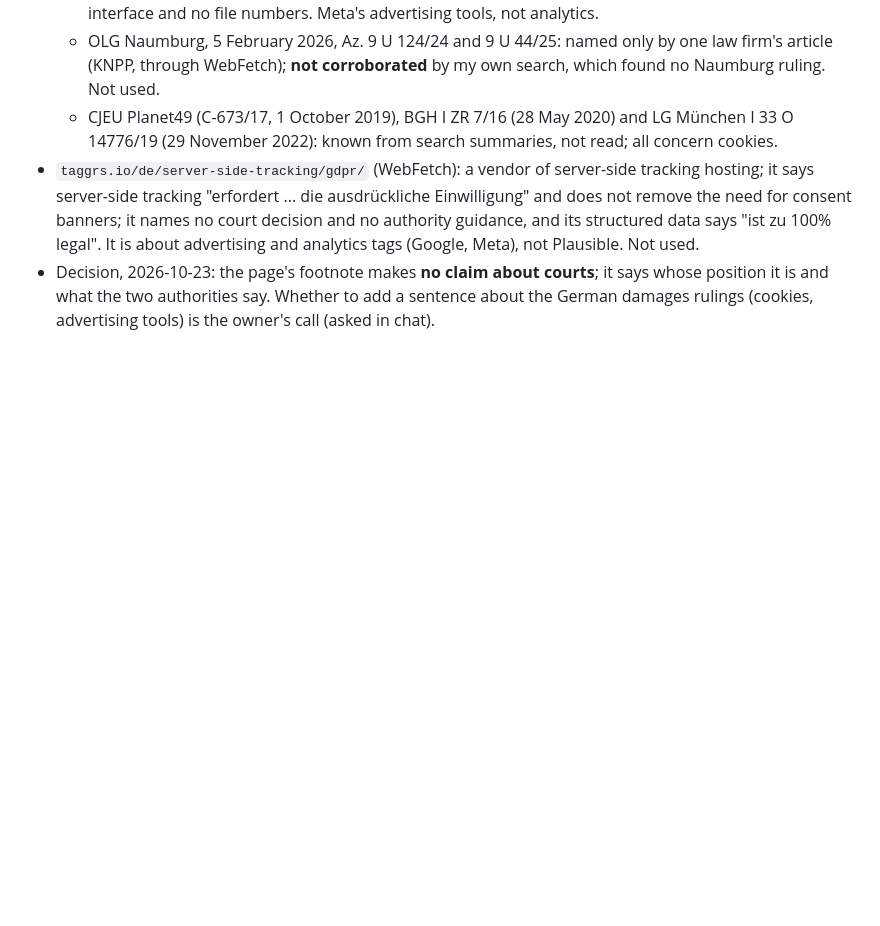
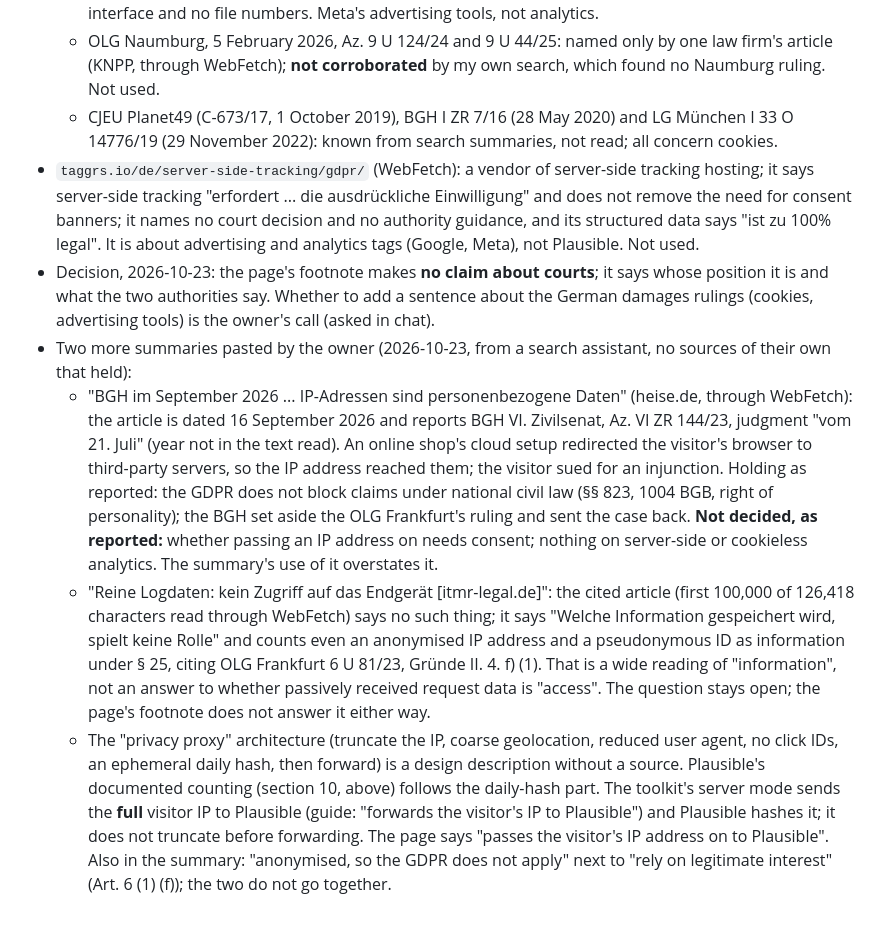
Before and after one commit to karero/croftweaver-site, a Markdown page: docs/reviews/VENDOR-FACTS-2026-10-22-what-it-runs-on.md, the part around the change. Drawn GitHub-style; blank space fills up the shorter version.

Commit message:
docs/reviews: the BGH VI ZR 144/23 report and the proxy summary, read against their sources
Co-Authored-By: Claude Sonnet 5.5 <noreply@anthropic.com>

```diff
--- a/docs/reviews/VENDOR-FACTS-2026-10-22-what-it-runs-on.md
+++ b/docs/reviews/VENDOR-FACTS-2026-10-22-what-it-runs-on.md
@@ -215,3 +215,22 @@ rendering, marked below) except the Saxony press release, whose text layer was r
 - Decision, 2026-10-23: the page's footnote makes **no claim about courts**; it says whose position it is and what
   the two authorities say. Whether to add a sentence about the German damages rulings (cookies, advertising tools)
   is the owner's call (asked in chat).
+- Two more summaries pasted by the owner (2026-10-23, from a search assistant, no sources of their own that held):
+  - "BGH im September 2026 ... IP-Adressen sind personenbezogene Daten" (heise.de, through WebFetch): the article is
+    dated 16 September 2026 and reports BGH VI. Zivilsenat, Az. VI ZR 144/23, judgment "vom 21. Juli" (year not in
+    the text read). An online shop's cloud setup redirected the visitor's browser to third-party servers, so the IP
+    address reached them; the visitor sued for an injunction. Holding as reported: the GDPR does not block claims under
+    national civil law (§§ 823, 1004 BGB, right of personality); the BGH set aside the OLG Frankfurt's ruling and sent
+    the case back. **Not decided, as reported:** whether passing an IP address on needs consent; nothing on server-side
+    or cookieless analytics. The summary's use of it overstates it.
+  - "Reine Logdaten: kein Zugriff auf das Endgerät [itmr-legal.de]": the cited article (first 100,000 of 126,418
+    characters read through WebFetch) says no such thing; it says "Welche Information gespeichert wird, spielt keine
+    Rolle" and counts even an anonymised IP address and a pseudonymous ID as information under § 25, citing OLG
+    Frankfurt 6 U 81/23, Gründe II. 4. f) (1). That is a wide reading of "information", not an answer to whether passively
+    received request data is "access". The question stays open; the page's footnote does not answer it either way.
+  - The "privacy proxy" architecture (truncate the IP, coarse geolocation, reduced user agent, no click IDs, an
+    ephemeral daily hash, then forward) is a design description without a source. Plausible's documented counting
+    (section 10, above) follows the daily-hash part. The toolkit's server mode sends the **full** visitor IP to
+    Plausible (guide: "forwards the visitor's IP to Plausible") and Plausible hashes it; it does not truncate before
+    forwarding. The page says "passes the visitor's IP address on to Plausible". Also in the summary: "anonymised, so the
+    GDPR does not apply" next to "rely on legitimate interest" (Art. 6 (1) (f)); the two do not go together.
```
